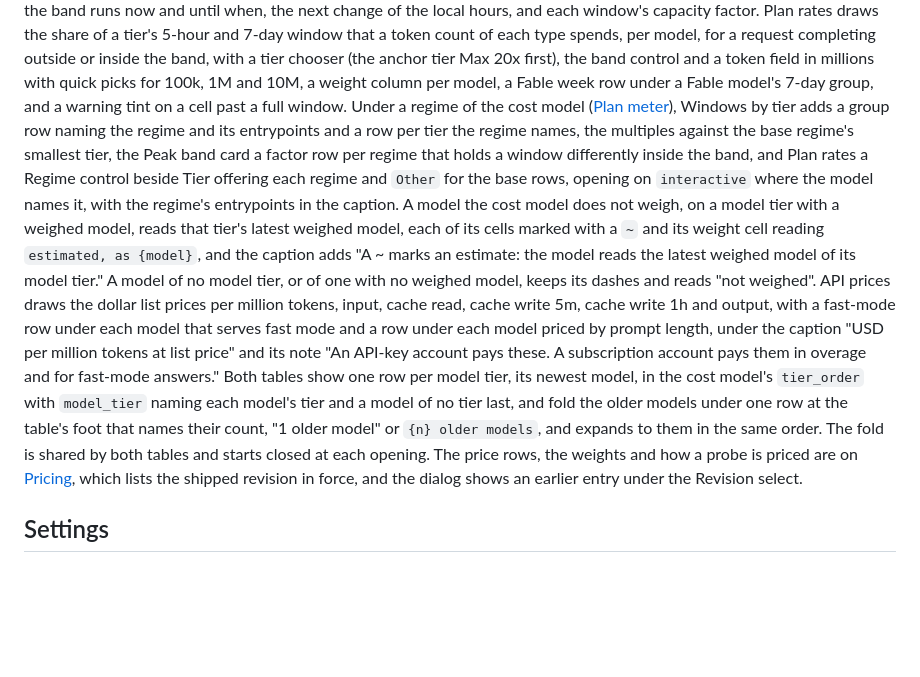
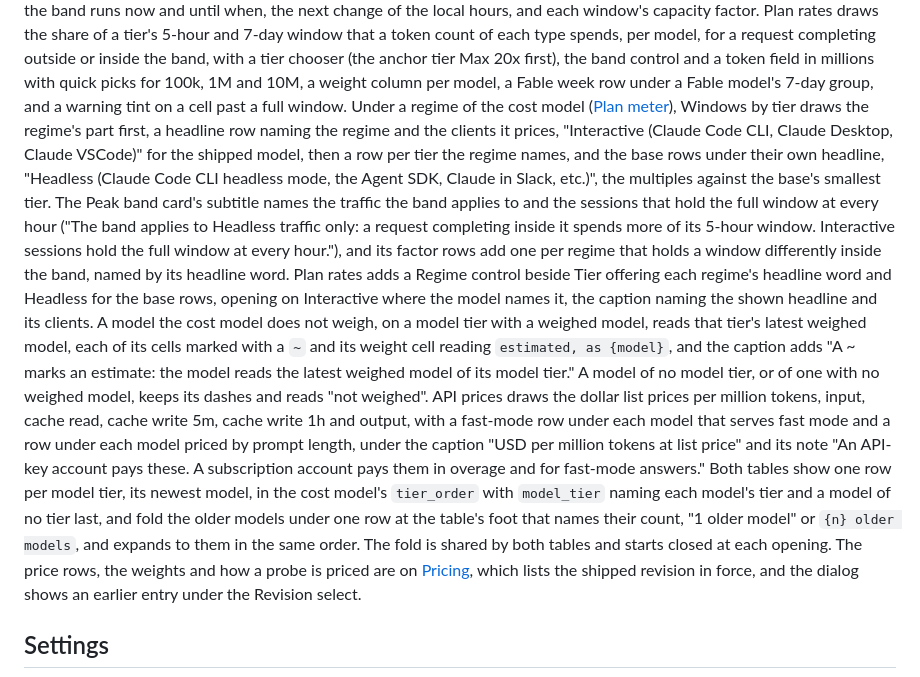
Before and after one commit to phoebis-project/phoebis, a Markdown page: docs/site/console.md, the part around the change. GitHub-like rendering; blank space fills up the shorter version.

```diff
--- a/docs/site/console.md
+++ b/docs/site/console.md
@@ -1114,23 +1114,28 @@ factor. Plan rates draws the share of a tier's 5-hour and 7-day window that a to
 model, for a request completing outside or inside the band, with a tier chooser (the anchor tier Max 20x first), the
 band control and a token field in millions with quick picks for 100k, 1M and 10M, a weight column per model, a Fable
 week row under a Fable model's 7-day group, and a warning tint on a cell past a full window. Under a regime of the cost
-model ([Plan meter](statistics.md#plan-meter)), Windows by tier adds a group row naming the regime and its entrypoints
-and a row per tier the regime names, the multiples against the base regime's smallest tier, the Peak band card a factor
-row per regime that holds a window differently inside the band, and Plan rates a Regime control beside Tier offering
-each regime and `Other` for the base rows, opening on `interactive` where the model names it, with the regime's
-entrypoints in the caption. A model the cost model does not weigh, on a model tier with a weighed model, reads that
-tier's latest weighed model, each of its cells marked with a `~` and its weight cell reading `estimated, as {model}`,
-and the caption adds "A ~ marks an estimate: the model reads the latest weighed model of its model tier." A model of no
-model tier, or of one with no weighed model, keeps its dashes and reads "not weighed". API prices draws the dollar list
-prices per million tokens, input, cache read, cache write 5m, cache write 1h and output, with a fast-mode row under each
-model that serves fast mode and a row under each model priced by prompt length, under the caption "USD per million
-tokens at list price" and its note "An API-key account pays these. A subscription account pays them in overage and for
-fast-mode answers." Both tables show one row per model tier, its newest model, in the cost model's `tier_order` with
-`model_tier` naming each model's tier and a model of no tier last, and fold the older models under one row at the
-table's foot that names their count, "1 older model" or `{n} older models`, and expands to them in the same order. The
-fold is shared by both tables and starts closed at each opening. The price rows, the weights and how a probe is priced
-are on [Pricing](statistics.md#pricing), which lists the shipped revision in force, and the dialog shows an earlier
-entry under the Revision select.
+model ([Plan meter](statistics.md#plan-meter)), Windows by tier draws the regime's part first, a headline row naming the
+regime and the clients it prices, "Interactive (Claude Code CLI, Claude Desktop, Claude VSCode)" for the shipped model,
+then a row per tier the regime names, and the base rows under their own headline, "Headless (Claude Code CLI headless
+mode, the Agent SDK, Claude in Slack, etc.)", the multiples against the base's smallest tier. The Peak band card's
+subtitle names the traffic the band applies to and the sessions that hold the full window at every hour ("The band
+applies to Headless traffic only: a request completing inside it spends more of its 5-hour window. Interactive sessions
+hold the full window at every hour."), and its factor rows add one per regime that holds a window differently inside the
+band, named by its headline word. Plan rates adds a Regime control beside Tier offering each regime's headline word and
+Headless for the base rows, opening on Interactive where the model names it, the caption naming the shown headline and
+its clients. A model the cost model does not weigh, on a model tier with a weighed model, reads that tier's latest
+weighed model, each of its cells marked with a `~` and its weight cell reading `estimated, as {model}`, and the caption
+adds "A ~ marks an estimate: the model reads the latest weighed model of its model tier." A model of no model tier, or
+of one with no weighed model, keeps its dashes and reads "not weighed". API prices draws the dollar list prices per
+million tokens, input, cache read, cache write 5m, cache write 1h and output, with a fast-mode row under each model that
+serves fast mode and a row under each model priced by prompt length, under the caption "USD per million tokens at list
+price" and its note "An API-key account pays these. A subscription account pays them in overage and for fast-mode
+answers." Both tables show one row per model tier, its newest model, in the cost model's `tier_order` with `model_tier`
+naming each model's tier and a model of no tier last, and fold the older models under one row at the table's foot that
+names their count, "1 older model" or `{n} older models`, and expands to them in the same order. The fold is shared by
+both tables and starts closed at each opening. The price rows, the weights and how a probe is priced are on
+[Pricing](statistics.md#pricing), which lists the shipped revision in force, and the dialog shows an earlier entry under
+the Revision select.
 
 ## Settings
 
```
Also changed, not shown: docs/site/changelog.md (+4 -1 lines), docs/site/assets/cost-reference-plan-rates-dark.png, docs/site/assets/cost-reference-plan-rates-light.png, 9 other files.
